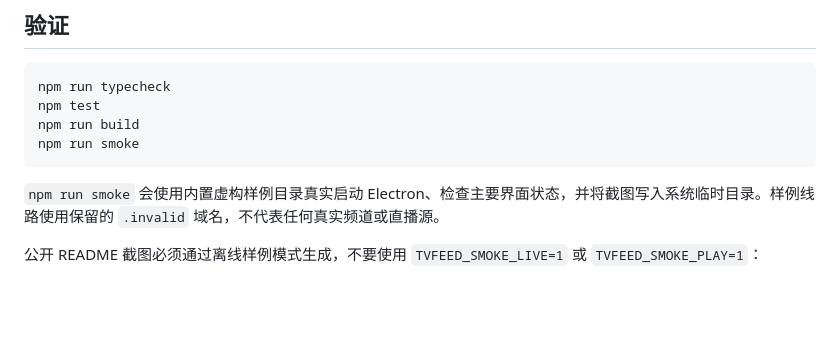
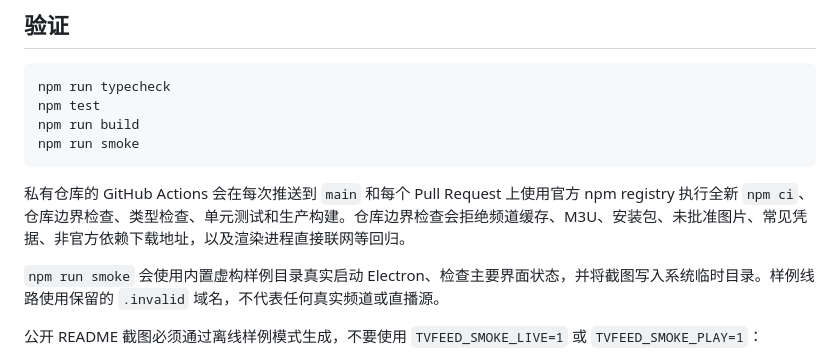
Before and after one commit to selenaking2025/tv-feed, a Markdown page: README.md, the part around the change. Rendered like a GitHub page; blank space fills up the shorter version.

Commit message:
Document CI safeguards

````diff
--- a/README.md
+++ b/README.md
@@ -41,6 +41,8 @@ npm test
 npm run build
 npm run smoke
 ```
+
+私有仓库的 GitHub Actions 会在每次推送到 `main` 和每个 Pull Request 上使用官方 npm registry 执行全新 `npm ci`、仓库边界检查、类型检查、单元测试和生产构建。仓库边界检查会拒绝频道缓存、M3U、安装包、未批准图片、常见凭据、非官方依赖下载地址，以及渲染进程直接联网等回归。
 
 `npm run smoke` 会使用内置虚构样例目录真实启动 Electron、检查主要界面状态，并将截图写入系统临时目录。样例线路使用保留的 `.invalid` 域名，不代表任何真实频道或直播源。
 
````
